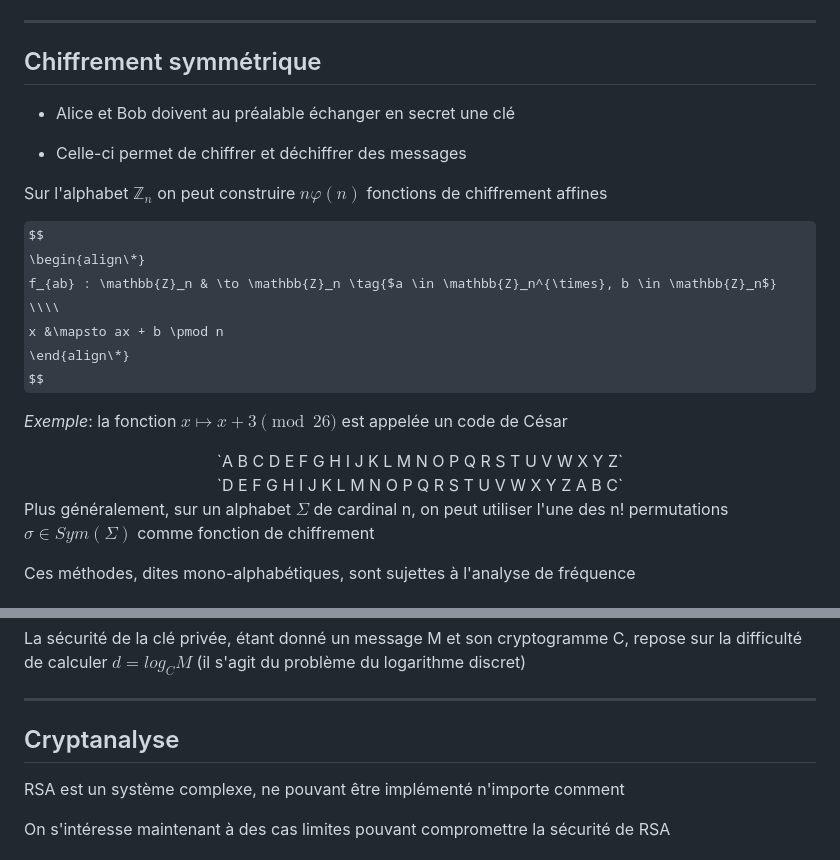
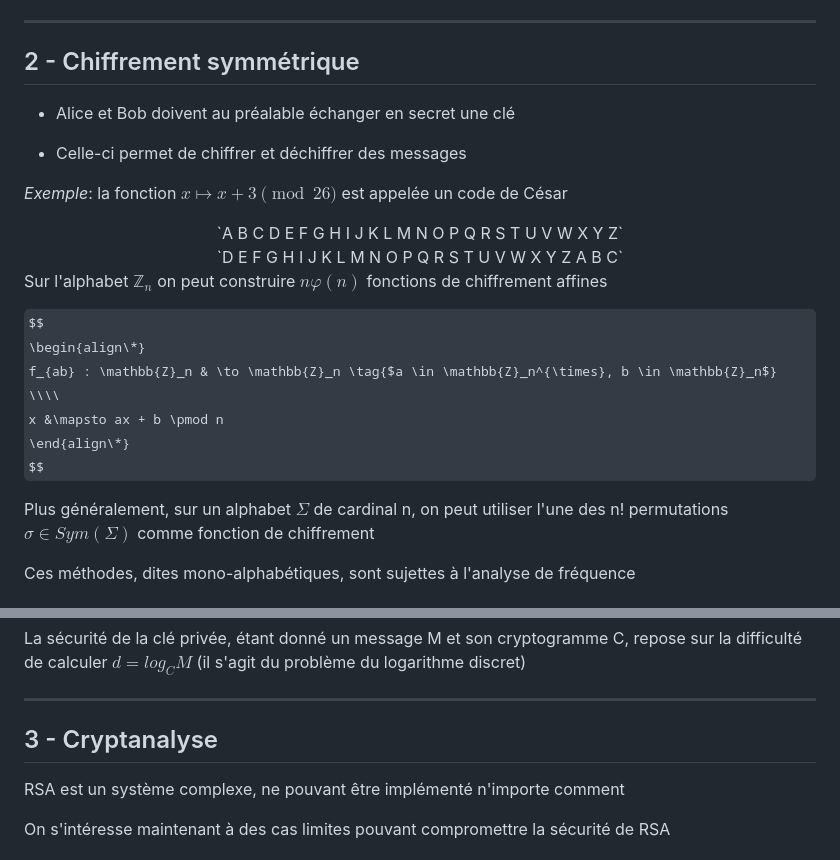
Before and after one commit to filedesless/rsa, a Markdown page: README.md, 2 parts joined by grey strips. Rendered like a GitHub page; some formulas as TeX source.

```diff
--- a/README.md
+++ b/README.md
@@ -122,11 +124,17 @@ $$
 
 ---
 
-## Chiffrement symmétrique
+## 2 - Chiffrement symmétrique
 
 - Alice et Bob doivent au préalable échanger en secret une clé
 
 - Celle-ci permet de chiffrer et déchiffrer des messages
+
+*Exemple*: la fonction $x \mapsto x + 3 \pmod{26}$ est appelée un code de César
+ <center>
+`A B C D E F G H I J K L M N O P Q R S T U V W X Y Z`<br>
+`D E F G H I J K L M N O P Q R S T U V W X Y Z A B C`
+</center>
 
 Sur l'alphabet $\mathbb{Z}_n$ on peut construire $n\varphi(n)$ fonctions de chiffrement affines
 
@@ -136,12 +144,6 @@ f_{ab} : \mathbb{Z}_n & \to \mathbb{Z}_n \tag{$a \in \mathbb{Z}_n^{\times}, b \i
 x &\mapsto ax + b \pmod n
 \end{align\*}
 $$
-
-*Exemple*: la fonction $x \mapsto x + 3 \pmod{26}$ est appelée un code de César
- <center>
-`A B C D E F G H I J K L M N O P Q R S T U V W X Y Z`<br>
-`D E F G H I J K L M N O P Q R S T U V W X Y Z A B C`
-</center>
 
 Plus généralement, sur un alphabet $\Sigma$ de cardinal n, on peut utiliser l'une des n! permutations $\sigma \in Sym(\Sigma)$ comme fonction de chiffrement
 
@@ -216,7 +218,7 @@ La sécurité de la clé privée, étant donné un message M et son cryptogramme
 
 ---
 
-## Cryptanalyse
+## 3 - Cryptanalyse
 
 RSA est un système complexe, ne pouvant être implémenté n'importe comment
 
```
Also changed, not shown: other parts of README.md (+9 -7 lines).
